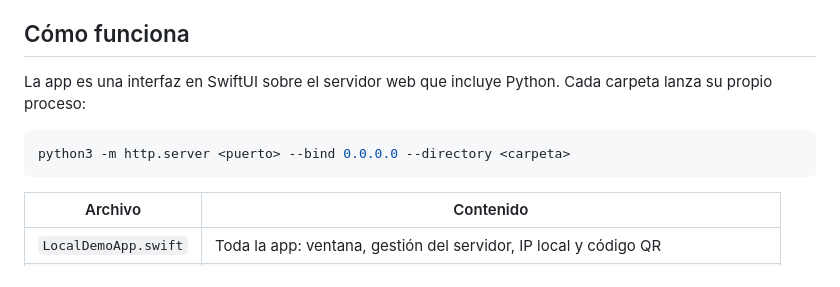
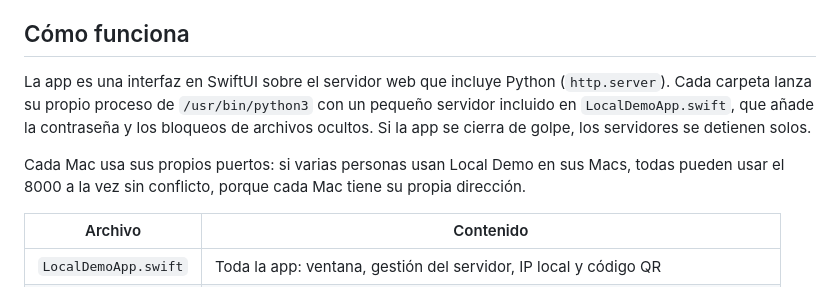
Before and after one commit to dvecan/localdemo, a Markdown page: README.md, the part around one of its changes. GitHub-like rendering.

````diff
--- a/README.md
+++ b/README.md
@@ -39,11 +41,9 @@ App para macOS que sirve una o varias carpetas con webs estáticas y las compart
 
 ## Cómo funciona
 
-La app es una interfaz en SwiftUI sobre el servidor web que incluye Python. Cada carpeta lanza su propio proceso:
+La app es una interfaz en SwiftUI sobre el servidor web que incluye Python (`http.server`). Cada carpeta lanza su propio proceso de `/usr/bin/python3` con un pequeño servidor incluido en `LocalDemoApp.swift`, que añade la contraseña y los bloqueos de archivos ocultos. Si la app se cierra de golpe, los servidores se detienen solos.
 
-```bash
-python3 -m http.server <puerto> --bind 0.0.0.0 --directory <carpeta>
-```
+Cada Mac usa sus propios puertos: si varias personas usan Local Demo en sus Macs, todas pueden usar el 8000 a la vez sin conflicto, porque cada Mac tiene su propia dirección.
 
 | Archivo | Contenido |
 |---|---|
````
Also changed, not shown: other parts of README.md (+13 -1 lines), docs/captura-oscuro.png, docs/captura.png, 1 other file.
